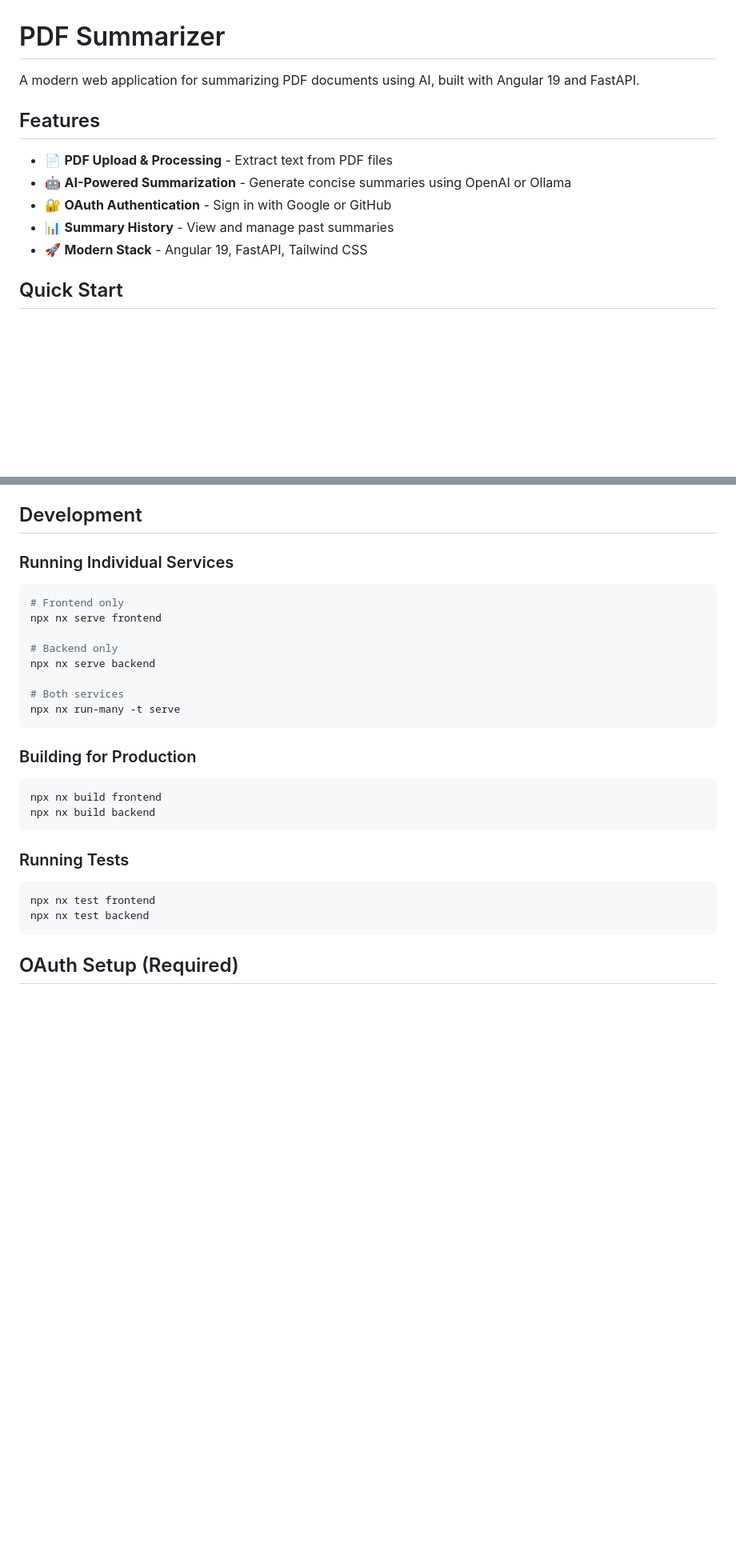
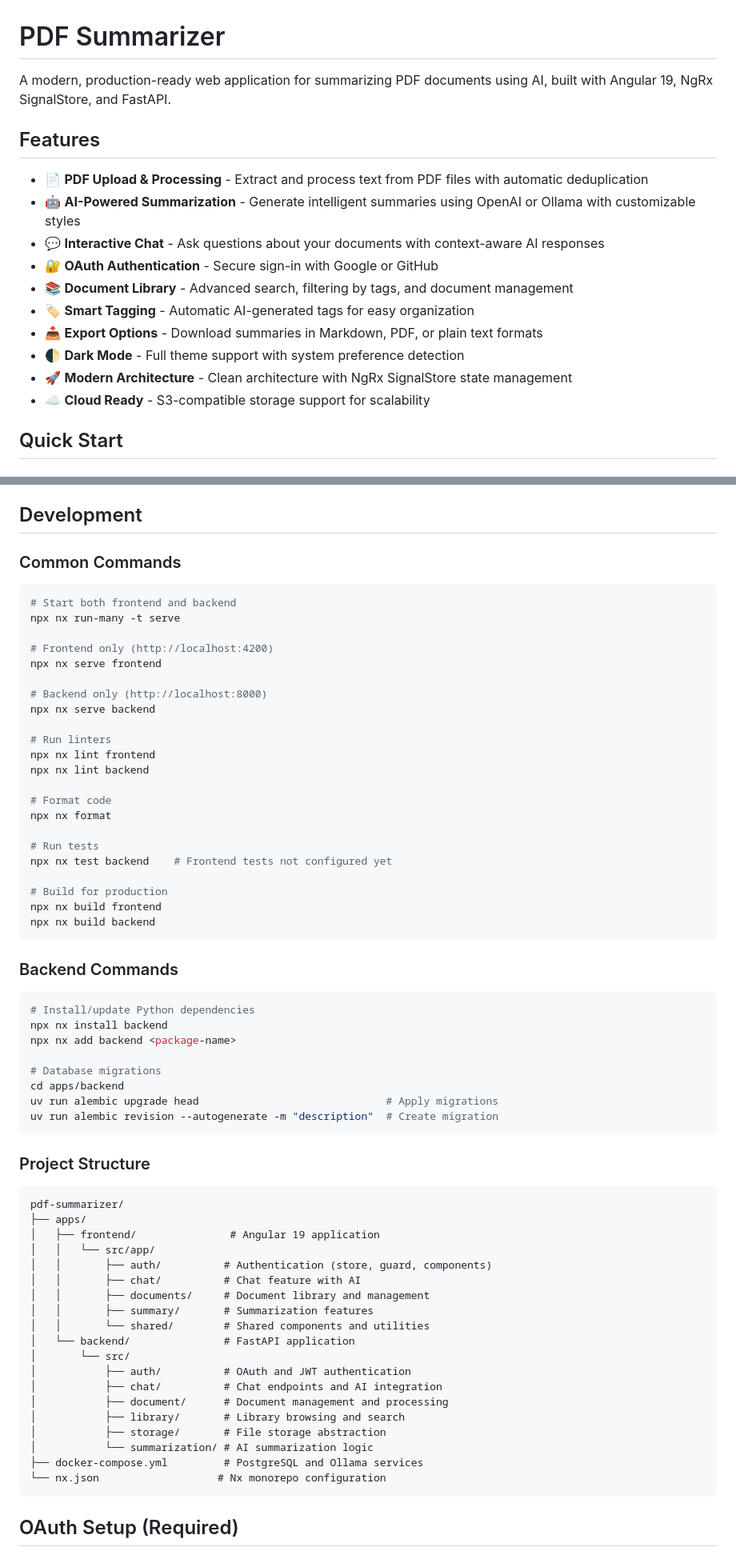
Before and after one commit to unixxxx/pdf-summarizer, a Markdown page: README.md, 2 parts joined by grey strips. Shown: that part at 80% size. GitHub-like rendering; blank space fills up the shorter version.

Commit message:
update documents

````diff
--- a/README.md
+++ b/README.md
@@ -1,14 +1,19 @@
 # PDF Summarizer
 
-A modern web application for summarizing PDF documents using AI, built with Angular 19 and FastAPI.
+A modern, production-ready web application for summarizing PDF documents using AI, built with Angular 19, NgRx SignalStore, and FastAPI.
 
 ## Features
 
-- 📄 **PDF Upload & Processing** - Extract text from PDF files
-- 🤖 **AI-Powered Summarization** - Generate concise summaries using OpenAI or Ollama
-- 🔐 **OAuth Authentication** - Sign in with Google or GitHub
-- 📊 **Summary History** - View and manage past summaries
-- 🚀 **Modern Stack** - Angular 19, FastAPI, Tailwind CSS
+- 📄 **PDF Upload & Processing** - Extract and process text from PDF files with automatic deduplication
+- 🤖 **AI-Powered Summarization** - Generate intelligent summaries using OpenAI or Ollama with customizable styles
+- 💬 **Interactive Chat** - Ask questions about your documents with context-aware AI responses
+- 🔐 **OAuth Authentication** - Secure sign-in with Google or GitHub
+- 📚 **Document Library** - Advanced search, filtering by tags, and document management
+- 🏷️ **Smart Tagging** - Automatic AI-generated tags for easy organization
+- 📥 **Export Options** - Download summaries in Markdown, PDF, or plain text formats
+- 🌓 **Dark Mode** - Full theme support with system preference detection
+- 🚀 **Modern Architecture** - Clean architecture with NgRx SignalStore state management
+- ☁️ **Cloud Ready** - S3-compatible storage support for scalability
 
 ## Quick Start
 
@@ -85,31 +90,68 @@ To change models, update `OLLAMA_MODEL` in `.env`.
 
 ## Development
 
-### Running Individual Services
+### Common Commands
 
 ```sh
-# Frontend only
+# Start both frontend and backend
+npx nx run-many -t serve
+
+# Frontend only (http://localhost:4200)
 npx nx serve frontend
 
-# Backend only
+# Backend only (http://localhost:8000)
 npx nx serve backend
 
-# Both services
-npx nx run-many -t serve
-```
+# Run linters
+npx nx lint frontend
+npx nx lint backend
 
-### Building for Production
+# Format code
+npx nx format
 
-```sh
+# Run tests
+npx nx test backend    # Frontend tests not configured yet
+
+# Build for production
 npx nx build frontend
 npx nx build backend
 ```
 
-### Running Tests
+### Backend Commands
 
 ```sh
-npx nx test frontend
-npx nx test backend
+# Install/update Python dependencies
+npx nx install backend
+npx nx add backend <package-name>
+
+# Database migrations
+cd apps/backend
+uv run alembic upgrade head                              # Apply migrations
+uv run alembic revision --autogenerate -m "description"  # Create migration
+```
+
+### Project Structure
+
+```
+pdf-summarizer/
+├── apps/
+│   ├── frontend/               # Angular 19 application
+│   │   └── src/app/
+│   │       ├── auth/          # Authentication (store, guard, components)
+│   │       ├── chat/          # Chat feature with AI
+│   │       ├── documents/     # Document library and management
+│   │       ├── summary/       # Summarization features
+│   │       └── shared/        # Shared components and utilities
+│   └── backend/               # FastAPI application
+│       └── src/
+│           ├── auth/          # OAuth and JWT authentication
+│           ├── chat/          # Chat endpoints and AI integration
+│           ├── document/      # Document management and processing
+│           ├── library/       # Library browsing and search
+│           ├── storage/       # File storage abstraction
+│           └── summarization/ # AI summarization logic
+├── docker-compose.yml         # PostgreSQL and Ollama services
+└── nx.json                   # Nx monorepo configuration
 ```
 
 ## OAuth Setup (Required)
````
Also changed, not shown: other parts of README.md (+26 -6 lines), PROGRESS.md (deleted, +0 -181 lines).
